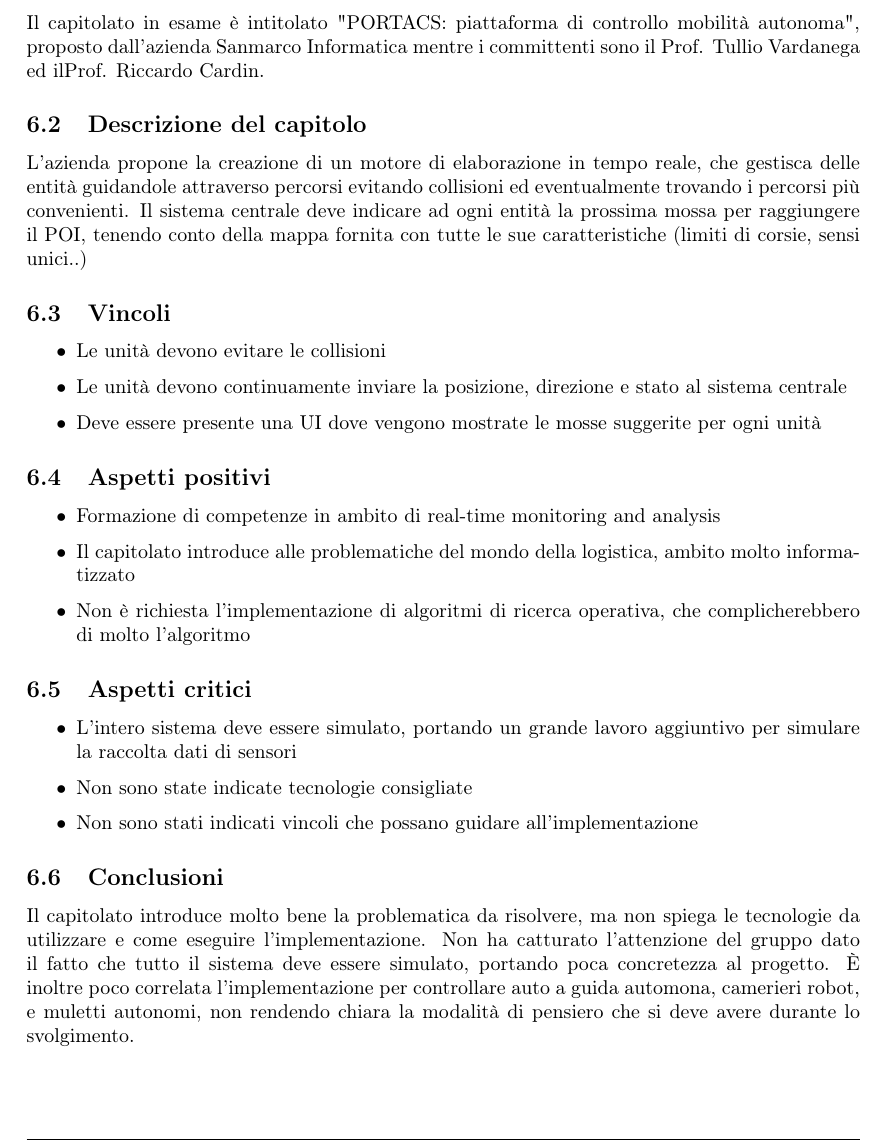
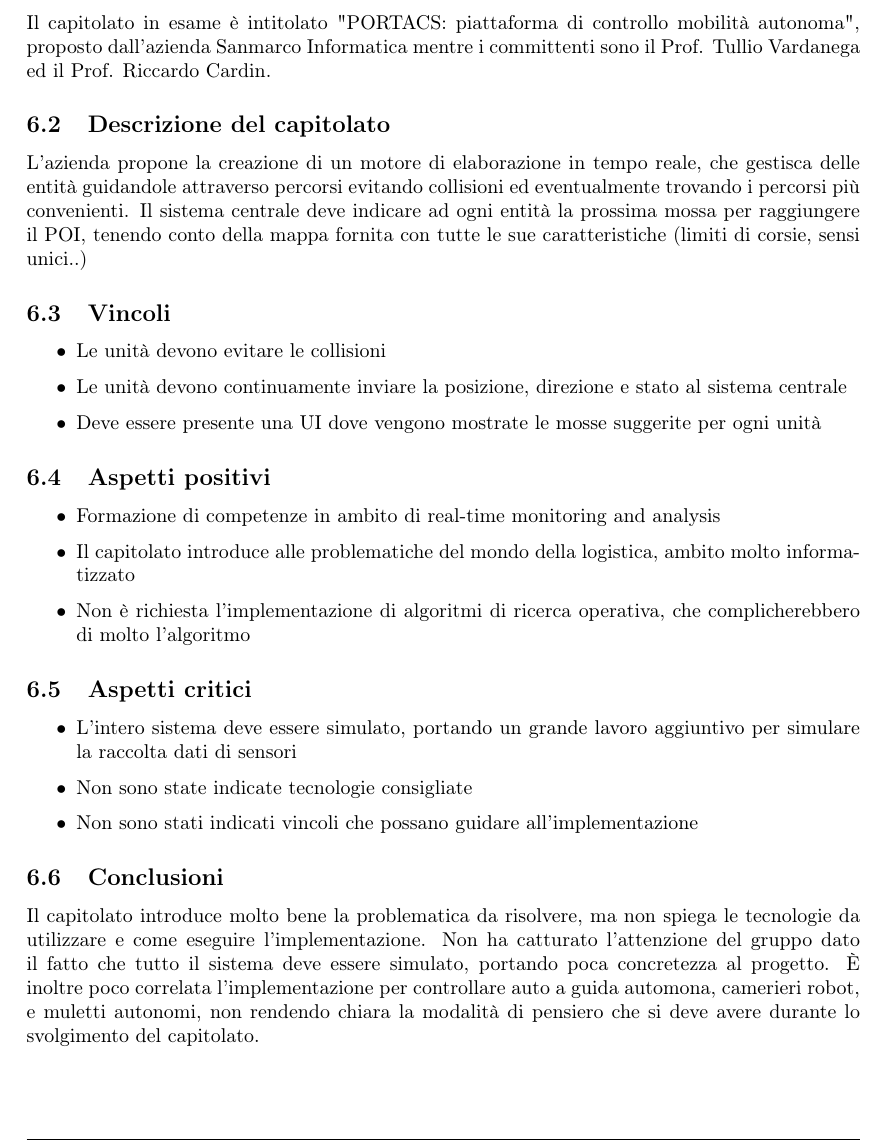
Before and after one commit to Sweleven/Documents, a LaTeX document (DocumentiInterni/StudioDiFattibilita/main.tex, which reads DocumentiInterni/StudioDiFattibilita/src/C5/main.tex): part of page 9 of 10, cut so that both start at the same text. Compiled offline with pdfLaTeX.

Commit message:
Modifiche

```diff
--- a/DocumentiInterni/StudioDiFattibilita/src/C5/main.tex
+++ b/DocumentiInterni/StudioDiFattibilita/src/C5/main.tex
@@ -1,6 +1,6 @@
 \subsection{Informazioni generali}
-Il capitolato in esame è intitolato "PORTACS: piattaforma di controllo mobilità autonoma", proposto dall'azienda Sanmarco Informatica mentre i committenti sono il Prof. Tullio Vardanega ed ilProf. Riccardo Cardin.
-\subsection{Descrizione del capitolo}
+Il capitolato in esame è intitolato "PORTACS: piattaforma di controllo mobilità autonoma", proposto dall'azienda Sanmarco Informatica mentre i committenti sono il Prof. Tullio Vardanega ed il Prof. Riccardo Cardin.
+\subsection{Descrizione del capitolato}
 L'azienda propone la creazione di un motore di elaborazione in tempo reale, che gestisca delle entità guidandole attraverso percorsi evitando collisioni ed eventualmente trovando i percorsi più convenienti.
 Il sistema centrale deve indicare ad ogni entità la prossima mossa per raggiungere il POI, tenendo conto della mappa fornita con tutte le sue caratteristiche (limiti di corsie, sensi unici..)
 \subsection{Vincoli}
@@ -24,4 +24,4 @@ Il sistema centrale deve indicare ad ogni entità la prossima mossa per raggiung
 \subsection{Conclusioni}
 Il capitolato introduce molto bene la problematica da risolvere, ma non spiega le tecnologie da utilizzare e come eseguire l'implementazione.
 Non ha catturato l'attenzione del gruppo dato il fatto che tutto il sistema deve essere simulato, portando poca concretezza al progetto.
-È inoltre poco correlata l'implementazione per controllare auto a guida automona, camerieri robot, e muletti autonomi, non rendendo chiara la modalità di pensiero che si deve avere durante lo svolgimento.
+È inoltre poco correlata l'implementazione per controllare auto a guida automona, camerieri robot, e muletti autonomi, non rendendo chiara la modalità di pensiero che si deve avere durante lo svolgimento del capitolato.
```
